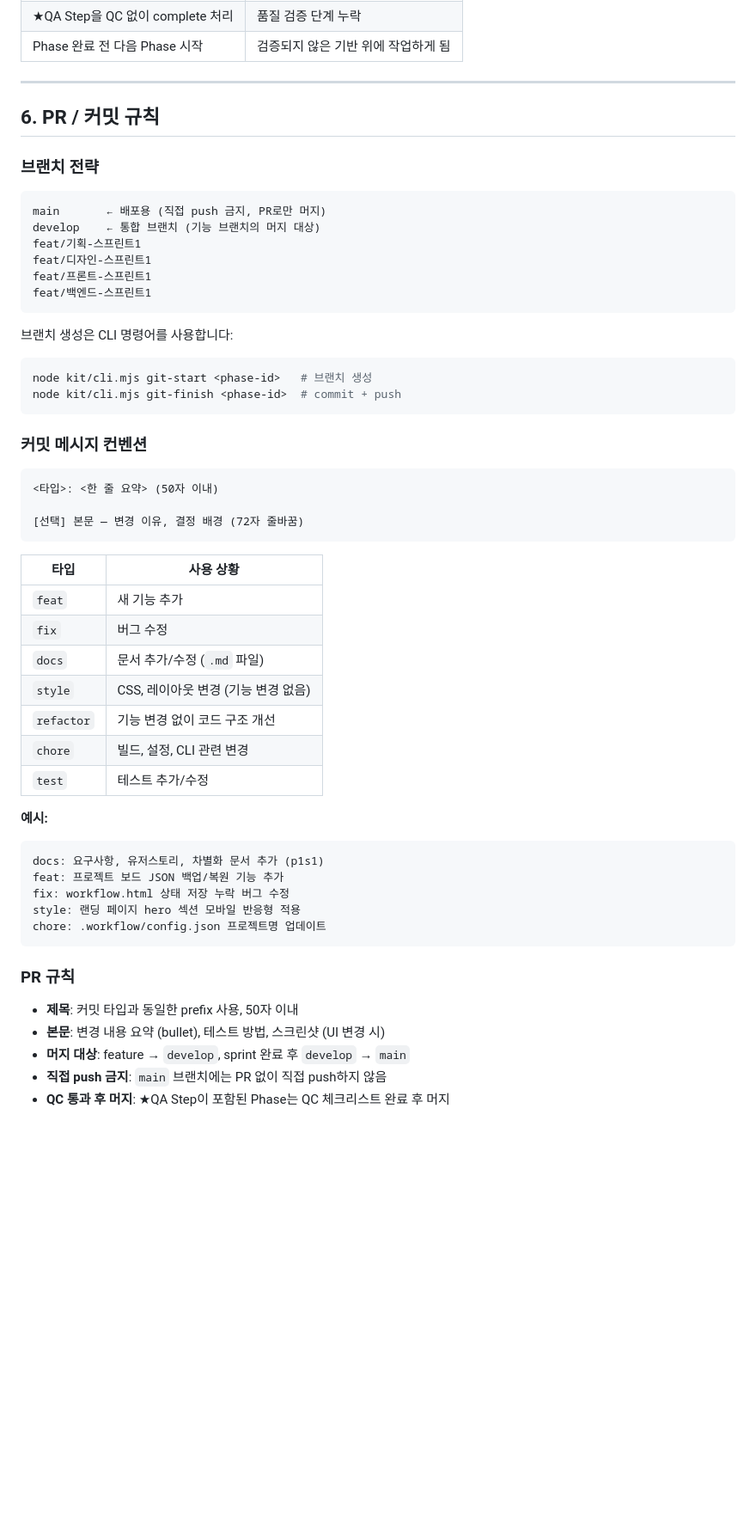
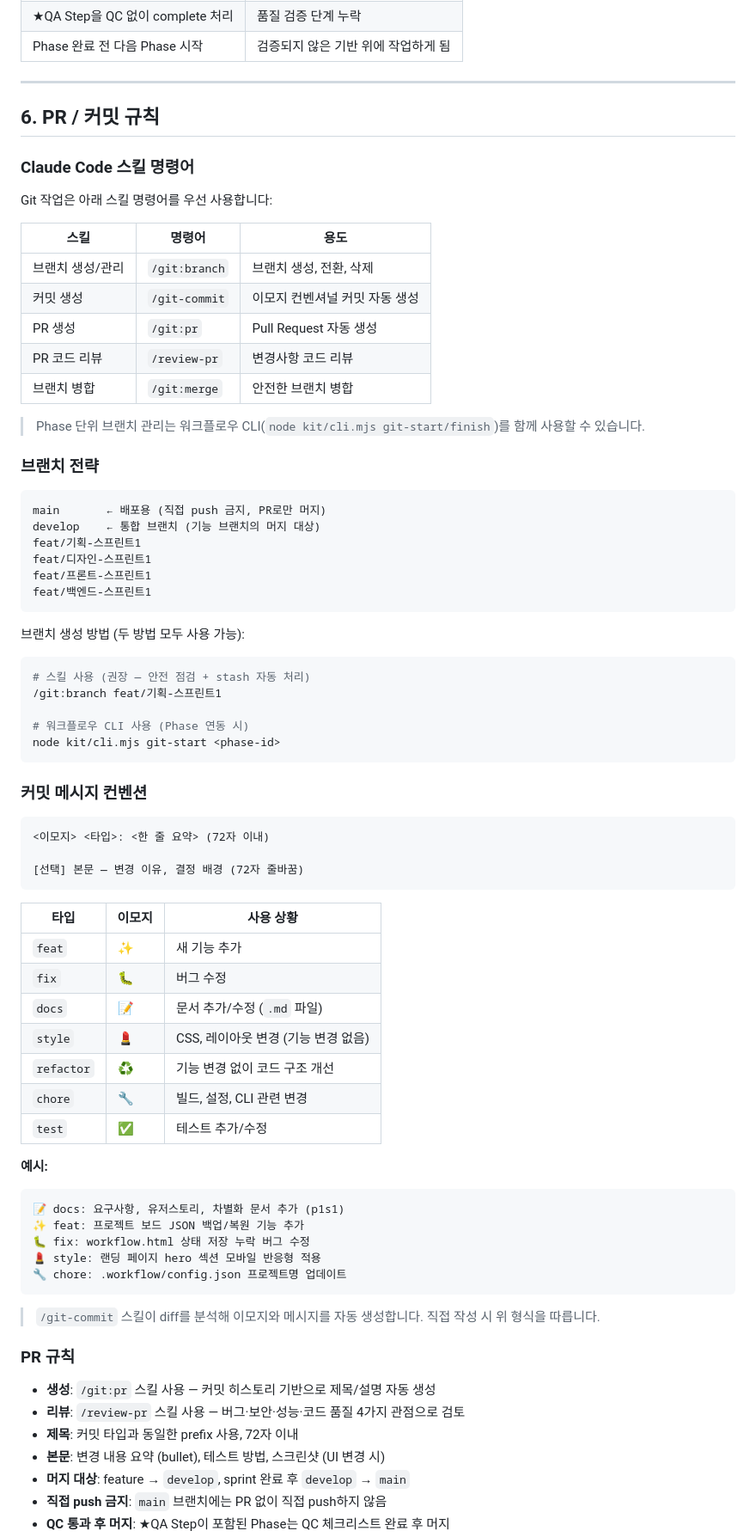
Before and after one commit to astudyinglady-max/project-board, a Markdown page: project-board/CLAUDE.md, the part around the change. Shown at 86% size. Drawn GitHub-style; blank space fills up the shorter version.

````diff
--- a/project-board/CLAUDE.md
+++ b/project-board/CLAUDE.md
@@ -204,6 +204,20 @@ JS 파일:     camelCase.mjs           (예: cli.mjs)
 
 ## 6. PR / 커밋 규칙
 
+### Claude Code 스킬 명령어
+
+Git 작업은 아래 스킬 명령어를 우선 사용합니다:
+
+| 스킬 | 명령어 | 용도 |
+|------|--------|------|
+| 브랜치 생성/관리 | `/git:branch` | 브랜치 생성, 전환, 삭제 |
+| 커밋 생성 | `/git-commit` | 이모지 컨벤셔널 커밋 자동 생성 |
+| PR 생성 | `/git:pr` | Pull Request 자동 생성 |
+| PR 코드 리뷰 | `/review-pr` | 변경사항 코드 리뷰 |
+| 브랜치 병합 | `/git:merge` | 안전한 브랜치 병합 |
+
+> Phase 단위 브랜치 관리는 워크플로우 CLI(`node kit/cli.mjs git-start/finish`)를 함께 사용할 수 있습니다.
+
 ### 브랜치 전략
 
 ```
@@ -215,42 +229,49 @@ feat/프론트-스프린트1
 feat/백엔드-스프린트1
 ```
 
-브랜치 생성은 CLI 명령어를 사용합니다:
+브랜치 생성 방법 (두 방법 모두 사용 가능):
 ```bash
-node kit/cli.mjs git-start <phase-id>   # 브랜치 생성
-node kit/cli.mjs git-finish <phase-id>  # commit + push
+# 스킬 사용 (권장 — 안전 점검 + stash 자동 처리)
+/git:branch feat/기획-스프린트1
+
+# 워크플로우 CLI 사용 (Phase 연동 시)
+node kit/cli.mjs git-start <phase-id>
 ```
 
 ### 커밋 메시지 컨벤션
 
 ```
-<타입>: <한 줄 요약> (50자 이내)
+<이모지> <타입>: <한 줄 요약> (72자 이내)
 
 [선택] 본문 — 변경 이유, 결정 배경 (72자 줄바꿈)
 ```
 
-| 타입 | 사용 상황 |
-|------|----------|
-| `feat` | 새 기능 추가 |
-| `fix` | 버그 수정 |
-| `docs` | 문서 추가/수정 (`.md` 파일) |
-| `style` | CSS, 레이아웃 변경 (기능 변경 없음) |
-| `refactor` | 기능 변경 없이 코드 구조 개선 |
-| `chore` | 빌드, 설정, CLI 관련 변경 |
-| `test` | 테스트 추가/수정 |
+| 타입 | 이모지 | 사용 상황 |
+|------|--------|----------|
+| `feat` | ✨ | 새 기능 추가 |
+| `fix` | 🐛 | 버그 수정 |
+| `docs` | 📝 | 문서 추가/수정 (`.md` 파일) |
+| `style` | 💄 | CSS, 레이아웃 변경 (기능 변경 없음) |
+| `refactor` | ♻️ | 기능 변경 없이 코드 구조 개선 |
+| `chore` | 🔧 | 빌드, 설정, CLI 관련 변경 |
+| `test` | ✅ | 테스트 추가/수정 |
 
 **예시:**
 ```
-docs: 요구사항, 유저스토리, 차별화 문서 추가 (p1s1)
-feat: 프로젝트 보드 JSON 백업/복원 기능 추가
-fix: workflow.html 상태 저장 누락 버그 수정
-style: 랜딩 페이지 hero 섹션 모바일 반응형 적용
-chore: .workflow/config.json 프로젝트명 업데이트
+📝 docs: 요구사항, 유저스토리, 차별화 문서 추가 (p1s1)
+✨ feat: 프로젝트 보드 JSON 백업/복원 기능 추가
+🐛 fix: workflow.html 상태 저장 누락 버그 수정
+💄 style: 랜딩 페이지 hero 섹션 모바일 반응형 적용
+🔧 chore: .workflow/config.json 프로젝트명 업데이트
 ```
+
+> `/git-commit` 스킬이 diff를 분석해 이모지와 메시지를 자동 생성합니다. 직접 작성 시 위 형식을 따릅니다.
 
 ### PR 규칙
 
-- **제목**: 커밋 타입과 동일한 prefix 사용, 50자 이내
+- **생성**: `/git:pr` 스킬 사용 — 커밋 히스토리 기반으로 제목/설명 자동 생성
+- **리뷰**: `/review-pr` 스킬 사용 — 버그·보안·성능·코드 품질 4가지 관점으로 검토
+- **제목**: 커밋 타입과 동일한 prefix 사용, 72자 이내
 - **본문**: 변경 내용 요약 (bullet), 테스트 방법, 스크린샷 (UI 변경 시)
 - **머지 대상**: feature → `develop`, sprint 완료 후 `develop` → `main`
 - **직접 push 금지**: `main` 브랜치에는 PR 없이 직접 push하지 않음
````
Also changed, not shown: project-board/docs/브랜치전략.md (+40 -15 lines), 1 other file.
